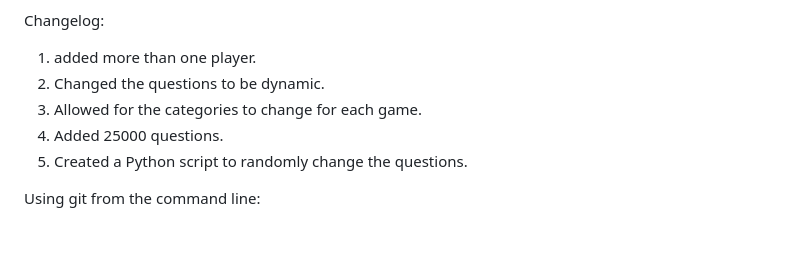
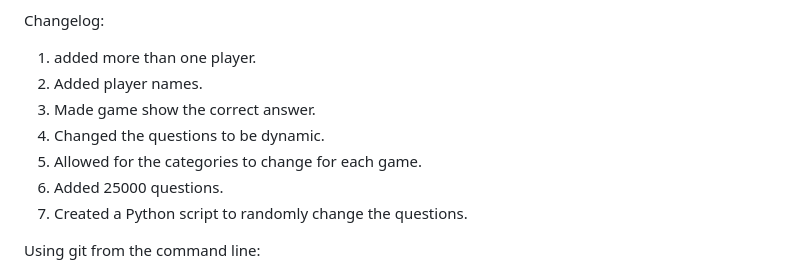
Before and after one commit to alanyoung7/Jeopardy-, a Markdown page: README.md, the part around the change. Rendered like a GitHub page; blank space fills up the shorter version.

```diff
--- a/README.md
+++ b/README.md
@@ -44,10 +44,12 @@ For developers interested in the source code. The game is written in, HTML5, CSS
 
 Changelog:
 1. added more than one player.
-2. Changed the questions to be dynamic.
-3. Allowed for the categories to change for each game.
-4. Added 25000 questions.
-5. Created a Python script to randomly change the questions.
+2. Added player names.
+3. Made game show the correct answer.
+4. Changed the questions to be dynamic.
+5. Allowed for the categories to change for each game.
+6. Added 25000 questions.
+7. Created a Python script to randomly change the questions.
 
 Using git from the command line:
 
```
